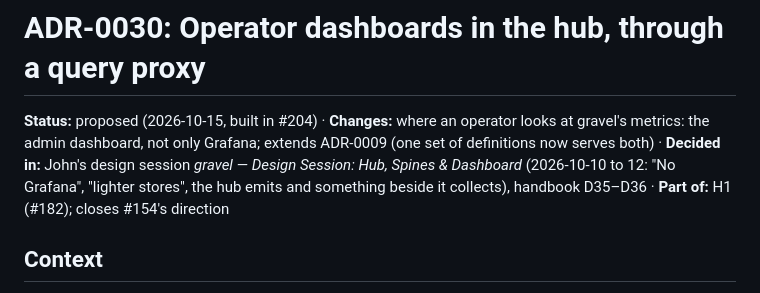
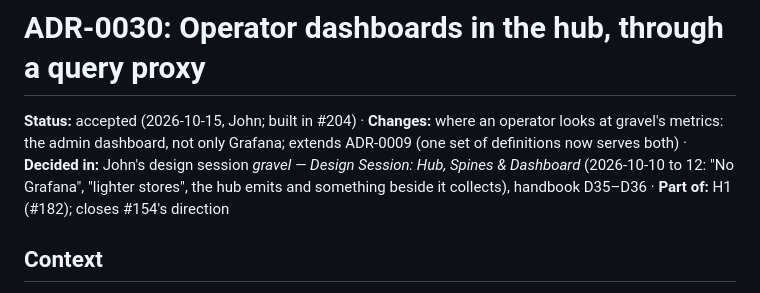
Before and after one commit to gravel-project/gravel, a Markdown page: docs/adr/0030-operator-dashboards-in-the-hub-through-a-query-proxy.md, the part around the change. Rendered like a GitHub page.

```diff
--- a/docs/adr/0030-operator-dashboards-in-the-hub-through-a-query-proxy.md
+++ b/docs/adr/0030-operator-dashboards-in-the-hub-through-a-query-proxy.md
@@ -1,6 +1,6 @@
 # ADR-0030: Operator dashboards in the hub, through a query proxy
 
-**Status:** proposed (2026-10-15, built in #204) · **Changes:** where an operator looks at gravel's metrics: the admin dashboard, not only Grafana; extends ADR-0009 (one set of definitions now serves both) · **Decided in:** John's design session *gravel — Design Session: Hub, Spines & Dashboard* (2026-10-10 to 12: "No Grafana", "lighter stores", the hub emits and something beside it collects), handbook D35–D36 · **Part of:** H1 (#182); closes #154's direction
+**Status:** accepted (2026-10-15, John; built in #204) · **Changes:** where an operator looks at gravel's metrics: the admin dashboard, not only Grafana; extends ADR-0009 (one set of definitions now serves both) · **Decided in:** John's design session *gravel — Design Session: Hub, Spines & Dashboard* (2026-10-10 to 12: "No Grafana", "lighter stores", the hub emits and something beside it collects), handbook D35–D36 · **Part of:** H1 (#182); closes #154's direction
 
 ## Context
 
```
Also changed, not shown: CHANGELOG.md (+1 -1 lines).
